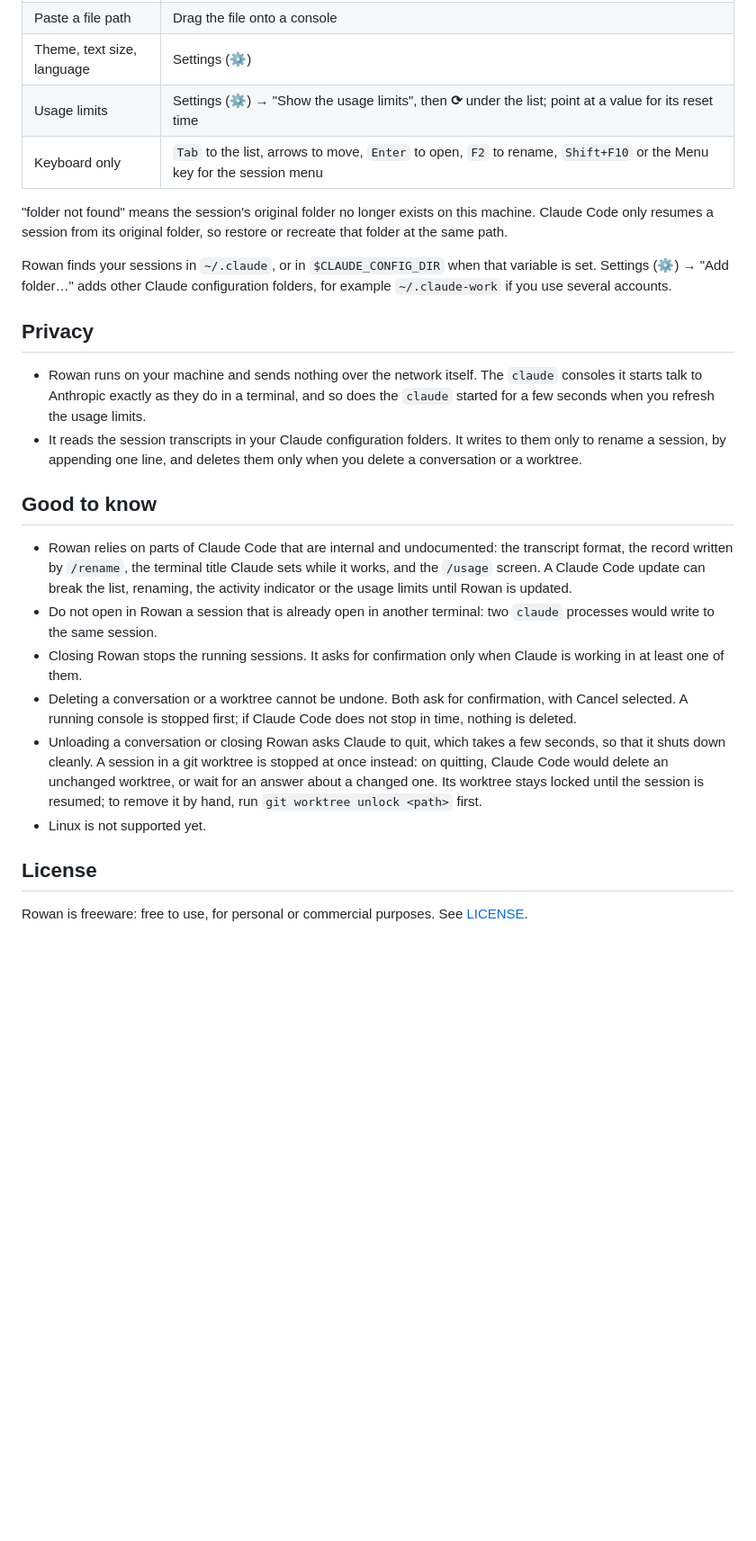
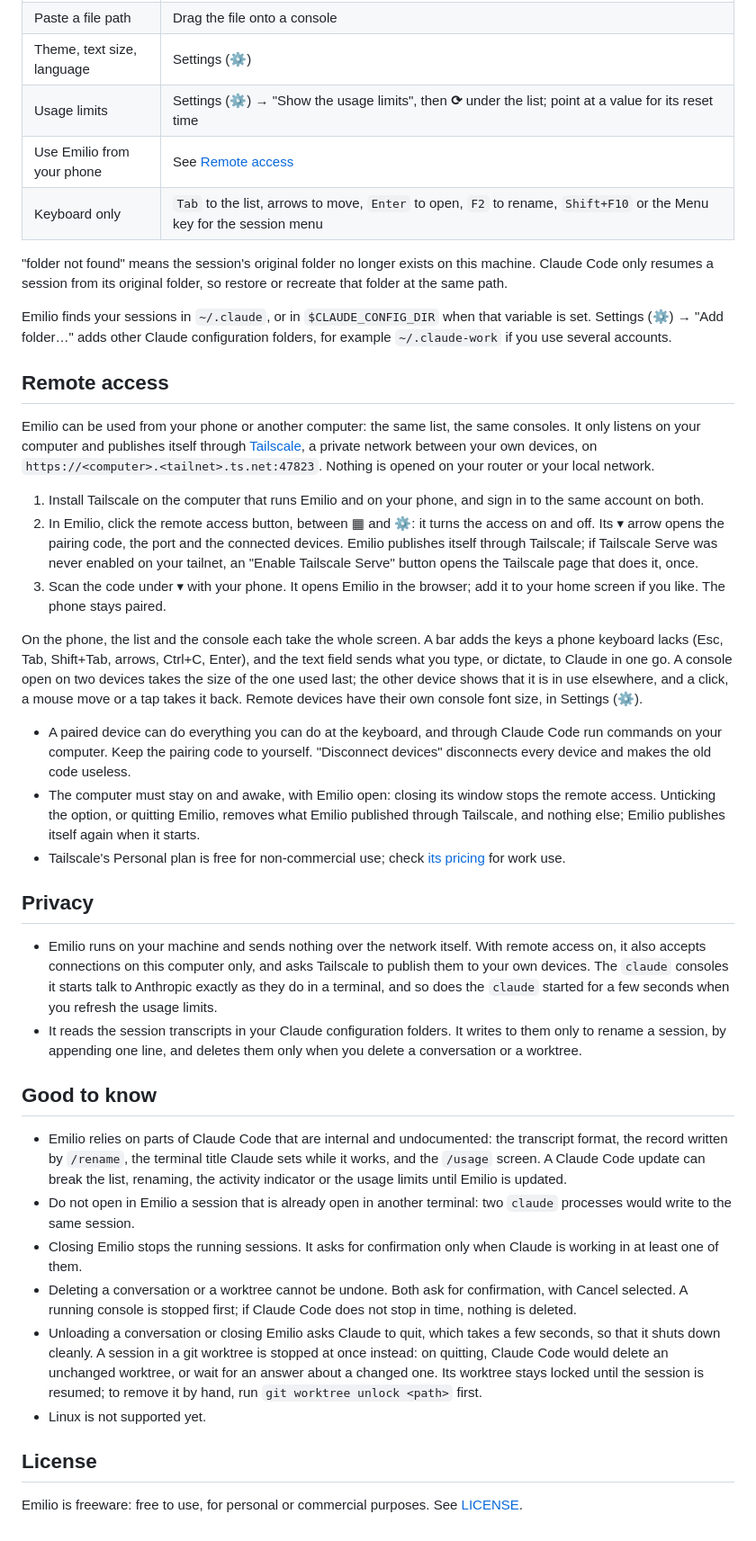
Before and after one commit to nicolasdev/emilio-releases, a Markdown page: README.md, the part around one of its changes. Shown at 90% size. GitHub-like rendering; blank space fills up the shorter version.

Commit message:
Emilio 3.0.0: Rowan becomes Emilio, remote access from a phone
Co-Authored-By: Claude Opus 5.5 <noreply@anthropic.com>

```diff
--- a/README.md
+++ b/README.md
@@ -74,26 +76,41 @@ The installers are not code-signed yet, so the first launch shows a warning:
 | Paste a file path | Drag the file onto a console |
 | Theme, text size, language | Settings (⚙) |
 | Usage limits | Settings (⚙) → "Show the usage limits", then **⟳** under the list; point at a value for its reset time |
+| Use Emilio from your phone | See [Remote access](#remote-access) |
 | Keyboard only | `Tab` to the list, arrows to move, `Enter` to open, `F2` to rename, `Shift+F10` or the Menu key for the session menu |
 
 "folder not found" means the session's original folder no longer exists on this machine. Claude Code only resumes a session from its original folder, so restore or recreate that folder at the same path.
 
-Rowan finds your sessions in `~/.claude`, or in `$CLAUDE_CONFIG_DIR` when that variable is set. Settings (⚙) → "Add folder…" adds other Claude configuration folders, for example `~/.claude-work` if you use several accounts.
+Emilio finds your sessions in `~/.claude`, or in `$CLAUDE_CONFIG_DIR` when that variable is set. Settings (⚙) → "Add folder…" adds other Claude configuration folders, for example `~/.claude-work` if you use several accounts.
+
+## Remote access
+
+Emilio can be used from your phone or another computer: the same list, the same consoles. It only listens on your computer and publishes itself through [Tailscale](https://tailscale.com), a private network between your own devices, on `https://<computer>.<tailnet>.ts.net:47823`. Nothing is opened on your router or your local network.
+
+1. Install Tailscale on the computer that runs Emilio and on your phone, and sign in to the same account on both.
+2. In Emilio, click the remote access button, between ▦ and ⚙: it turns the access on and off. Its ▾ arrow opens the pairing code, the port and the connected devices. Emilio publishes itself through Tailscale; if Tailscale Serve was never enabled on your tailnet, an "Enable Tailscale Serve" button opens the Tailscale page that does it, once.
+3. Scan the code under ▾ with your phone. It opens Emilio in the browser; add it to your home screen if you like. The phone stays paired.
+
+On the phone, the list and the console each take the whole screen. A bar adds the keys a phone keyboard lacks (Esc, Tab, Shift+Tab, arrows, Ctrl+C, Enter), and the text field sends what you type, or dictate, to Claude in one go. A console open on two devices takes the size of the one used last; the other device shows that it is in use elsewhere, and a click, a mouse move or a tap takes it back. Remote devices have their own console font size, in Settings (⚙).
+
+- A paired device can do everything you can do at the keyboard, and through Claude Code run commands on your computer. Keep the pairing code to yourself. "Disconnect devices" disconnects every device and makes the old code useless.
+- The computer must stay on and awake, with Emilio open: closing its window stops the remote access. Unticking the option, or quitting Emilio, removes what Emilio published through Tailscale, and nothing else; Emilio publishes itself again when it starts.
+- Tailscale's Personal plan is free for non-commercial use; check [its pricing](https://tailscale.com/pricing) for work use.
 
 ## Privacy
 
-- Rowan runs on your machine and sends nothing over the network itself. The `claude` consoles it starts talk to Anthropic exactly as they do in a terminal, and so does the `claude` started for a few seconds when you refresh the usage limits.
+- Emilio runs on your machine and sends nothing over the network itself. With remote access on, it also accepts connections on this computer only, and asks Tailscale to publish them to your own devices. The `claude` consoles it starts talk to Anthropic exactly as they do in a terminal, and so does the `claude` started for a few seconds when you refresh the usage limits.
 - It reads the session transcripts in your Claude configuration folders. It writes to them only to rename a session, by appending one line, and deletes them only when you delete a conversation or a worktree.
 
 ## Good to know
 
-- Rowan relies on parts of Claude Code that are internal and undocumented: the transcript format, the record written by `/rename`, the terminal title Claude sets while it works, and the `/usage` screen. A Claude Code update can break the list, renaming, the activity indicator or the usage limits until Rowan is updated.
-- Do not open in Rowan a session that is already open in another terminal: two `claude` processes would write to the same session.
-- Closing Rowan stops the running sessions. It asks for confirmation only when Claude is working in at least one of them.
+- Emilio relies on parts of Claude Code that are internal and undocumented: the transcript format, the record written by `/rename`, the terminal title Claude sets while it works, and the `/usage` screen. A Claude Code update can break the list, renaming, the activity indicator or the usage limits until Emilio is updated.
+- Do not open in Emilio a session that is already open in another terminal: two `claude` processes would write to the same session.
+- Closing Emilio stops the running sessions. It asks for confirmation only when Claude is working in at least one of them.
 - Deleting a conversation or a worktree cannot be undone. Both ask for confirmation, with Cancel selected. A running console is stopped first; if Claude Code does not stop in time, nothing is deleted.
-- Unloading a conversation or closing Rowan asks Claude to quit, which takes a few seconds, so that it shuts down cleanly. A session in a git worktree is stopped at once instead: on quitting, Claude Code would delete an unchanged worktree, or wait for an answer about a changed one. Its worktree stays locked until the session is resumed; to remove it by hand, run `git worktree unlock <path>` first.
+- Unloading a conversation or closing Emilio asks Claude to quit, which takes a few seconds, so that it shuts down cleanly. A session in a git worktree is stopped at once instead: on quitting, Claude Code would delete an unchanged worktree, or wait for an answer about a changed one. Its worktree stays locked until the session is resumed; to remove it by hand, run `git worktree unlock <path>` first.
 - Linux is not supported yet.
 
 ## License
 
-Rowan is freeware: free to use, for personal or commercial purposes. See [LICENSE](LICENSE).
+Emilio is freeware: free to use, for personal or commercial purposes. See [LICENSE](LICENSE).
```
Also changed, not shown: other parts of README.md (+19 -17 lines), images/emilio-dark.png (renamed from images/rowan-dark.png), images/emilio-light.png (renamed from images/rowan-light.png), 1 other file.
